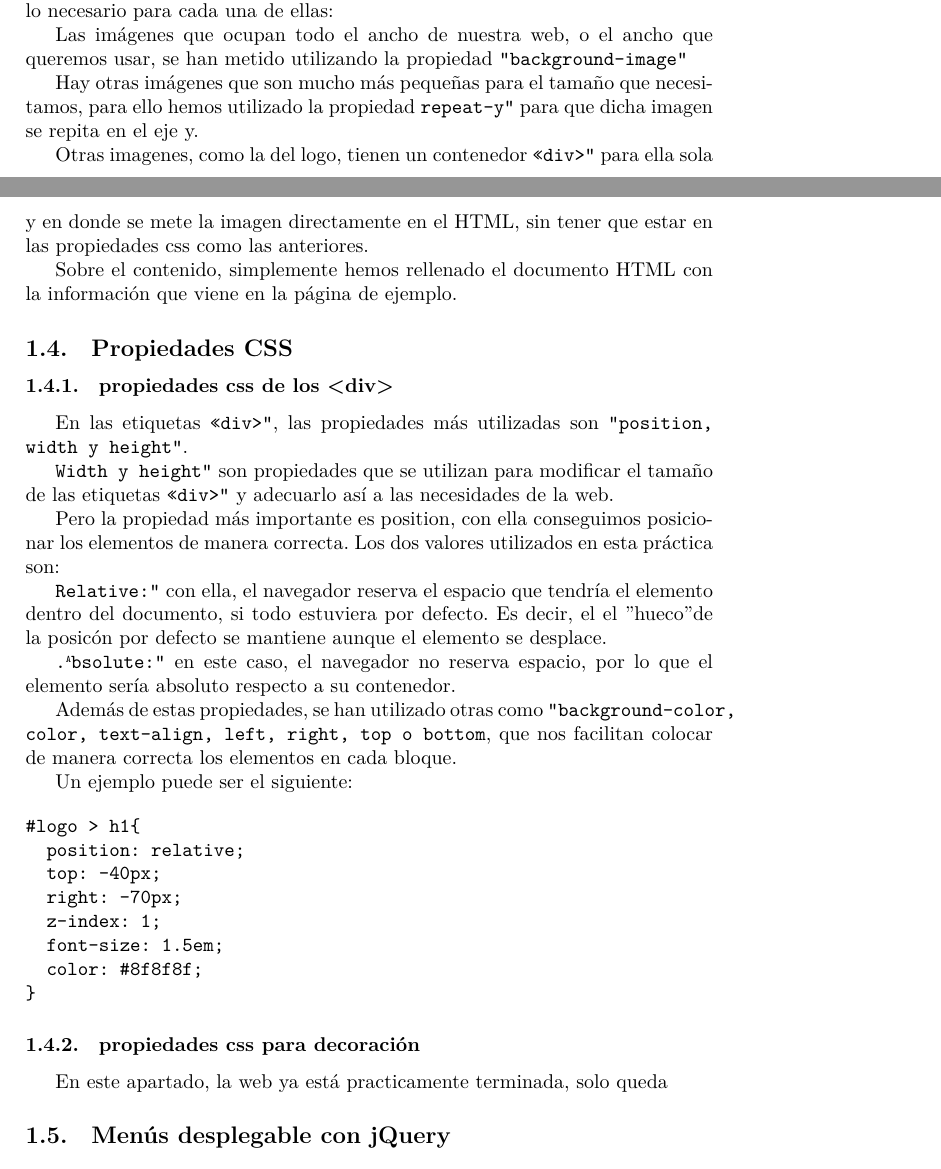
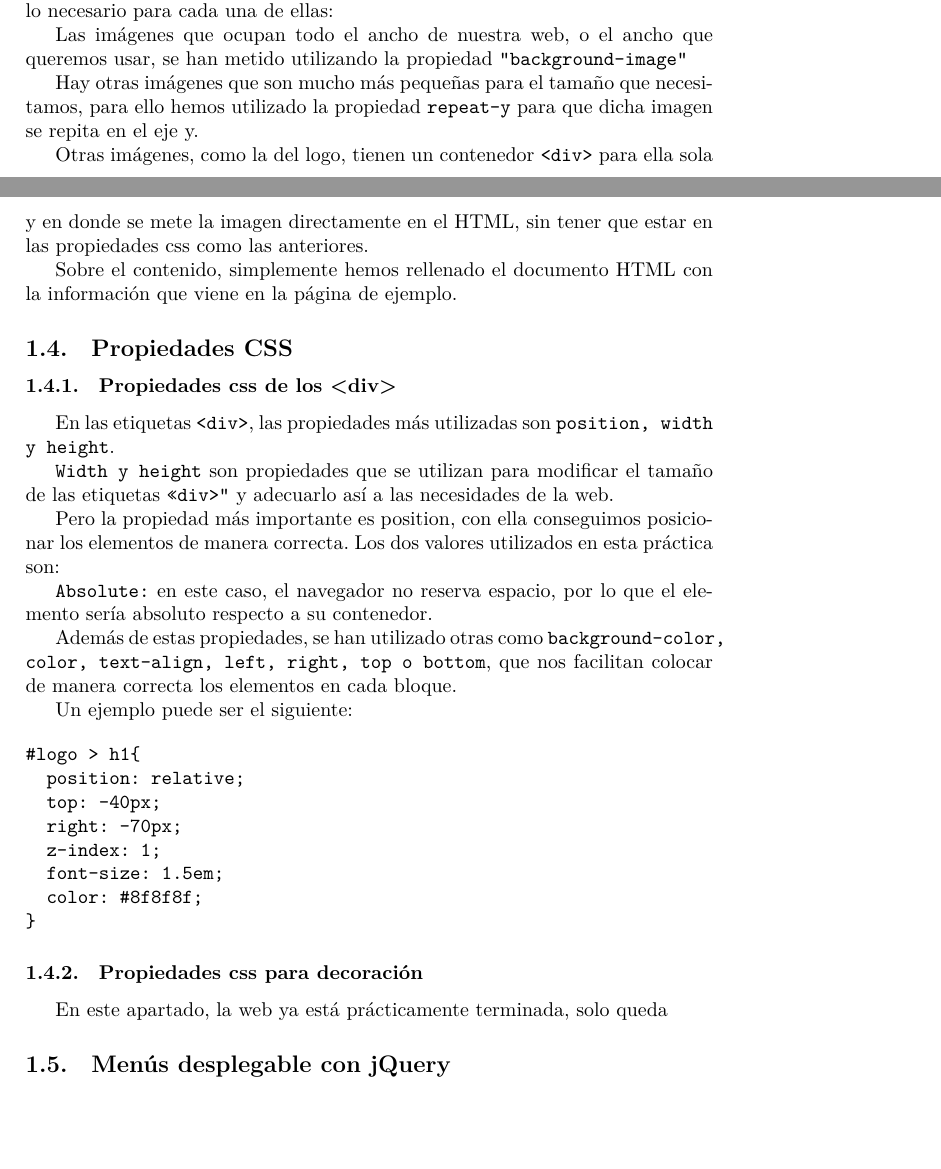
Before and after one commit to jiep/Practica1_DAW, a LaTeX document (Memoria/memoria.tex): two parts of pages 2 and 3 of 3, joined at a grey line, cut so that both start at the same text, the shorter picture padded with empty space. Compiled offline with XeLaTeX; a LaTeX package or settings file that is missing is left out.

Commit message:
Corregidos errores en la memoria

```diff
--- a/Memoria/memoria.tex
+++ b/Memoria/memoria.tex
@@ -110,28 +110,26 @@ Las imágenes que aparecen en la web, estan dentro de la carpeta \texttt{"img"}
 
 Las imágenes que ocupan todo el ancho de nuestra web, o el ancho que queremos usar, se han metido utilizando la propiedad \texttt{"background-image"}
 
-Hay otras imágenes que son mucho más pequeñas para el tamaño que necesitamos, para ello hemos utilizado la propiedad \texttt{"repeat-y"} para que dicha imagen se repita en el eje y.
+Hay otras imágenes que son mucho más pequeñas para el tamaño que necesitamos, para ello hemos utilizado la propiedad \texttt{repeat-y} para que dicha imagen se repita en el eje y.
 
-Otras imagenes, como la del logo, tienen un contenedor \texttt{"<div>"} para ella sola y en donde se mete la imagen directamente en el HTML, sin tener que estar en las propiedades css como las anteriores.
+Otras imágenes, como la del logo, tienen un contenedor \texttt{<div>} para ella sola y en donde se mete la imagen directamente en el HTML, sin tener que estar en las propiedades css como las anteriores.
 
 Sobre el contenido, simplemente hemos rellenado el documento HTML con la información que viene en la página de ejemplo.
 
 \subsection{Propiedades CSS}
 
-\subsubsection{propiedades css de los <div>}
-En las etiquetas \texttt{"<div>"}, las propiedades más utilizadas son \texttt{"position, width y height"}.
+\subsubsection{Propiedades css de los <div>}
+En las etiquetas \texttt{<div>}, las propiedades más utilizadas son \texttt{position, width y height}.
 
-\texttt{Width y height"} son propiedades que se utilizan para modificar el tamaño de las etiquetas \texttt{"<div>"} y adecuarlo así a las necesidades de la web.
+\texttt{Width y height} son propiedades que se utilizan para modificar el tamaño de las etiquetas \texttt{"<div>"} y adecuarlo así a las necesidades de la web.
 
 Pero la propiedad más importante es position, con ella conseguimos posicionar los elementos de manera correcta. Los dos valores utilizados en esta práctica son:
 
-\texttt{"Relative:"} con ella, el navegador reserva el espacio que tendría el elemento dentro
-del documento, si todo estuviera por defecto. Es decir, el el "hueco" de la posicón por
-defecto se mantiene aunque el elemento se desplace.
+%\texttt{"Relative:"} con ella, el navegador reserva el espacio que tendría el elemento dentro del documento, si todo estuviera por defecto. Es decir, el "hueco" de la posición por defecto se mantiene aunque el elemento se desplace.
 
-\texttt{"Absolute:"} en este caso, el navegador no reserva espacio, por lo que el elemento sería absoluto respecto a su contenedor.
+\texttt{Absolute:} en este caso, el navegador no reserva espacio, por lo que el elemento sería absoluto respecto a su contenedor.
 
-Además de estas propiedades, se han utilizado otras como \texttt{"background-color, color, text-align, left, right, top o bottom}, que nos facilitan colocar de manera correcta los elementos en cada bloque.
+Además de estas propiedades, se han utilizado otras como \texttt{background-color, color, text-align, left, right, top o bottom}, que nos facilitan colocar de manera correcta los elementos en cada bloque.
 
 Un ejemplo puede ser el siguiente:
 
@@ -146,9 +144,9 @@ Un ejemplo puede ser el siguiente:
 }
 \end{verbatim}
 
-\subsubsection{propiedades css para decoración}
+\subsubsection{Propiedades css para decoración}
 
-En este apartado, la web ya está practicamente terminada, solo queda
+En este apartado, la web ya está prácticamente terminada, solo queda
 
 \subsection{Menús desplegable con jQuery}
 
```
Also changed, not shown: Memoria/memoria.pdf.
